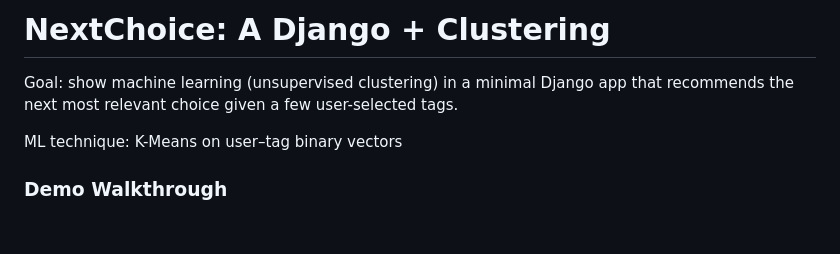
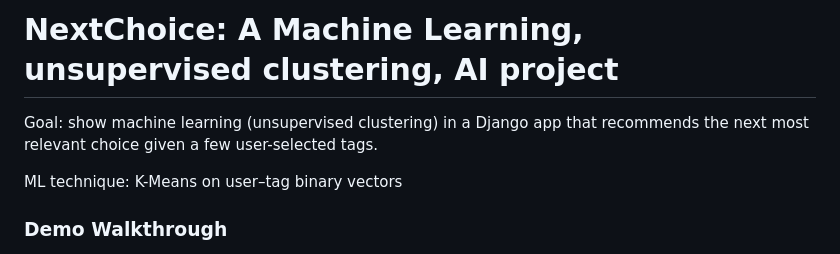
Before and after one commit to chrstsrs/nextchoice, a Markdown page: README.md, the part around the change. Rendered like a GitHub page; blank space fills up the shorter version.

```diff
--- a/README.md
+++ b/README.md
@@ -1,6 +1,6 @@
-# NextChoice:  A Django + Clustering
+# NextChoice: A Machine Learning, unsupervised clustering, AI project
 
-Goal: show machine learning (unsupervised clustering) in a minimal Django app that recommends the next most relevant choice given a few user-selected tags.
+Goal: show machine learning (unsupervised clustering) in a Django app that recommends the next most relevant choice given a few user-selected tags.
 
 ML technique: K-Means on user–tag binary vectors
 
```
